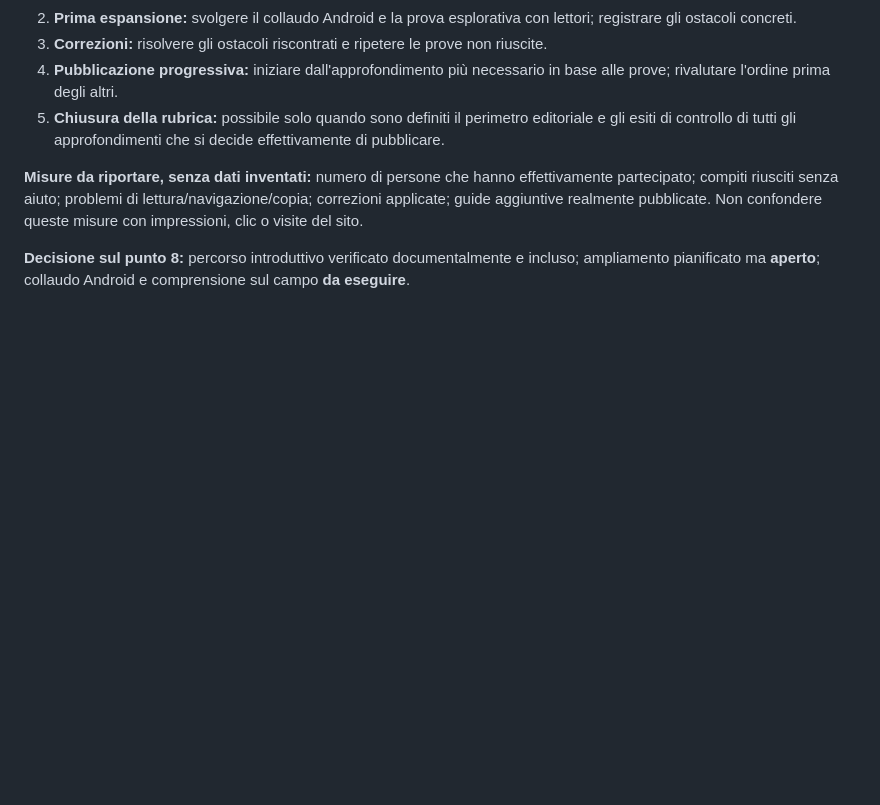
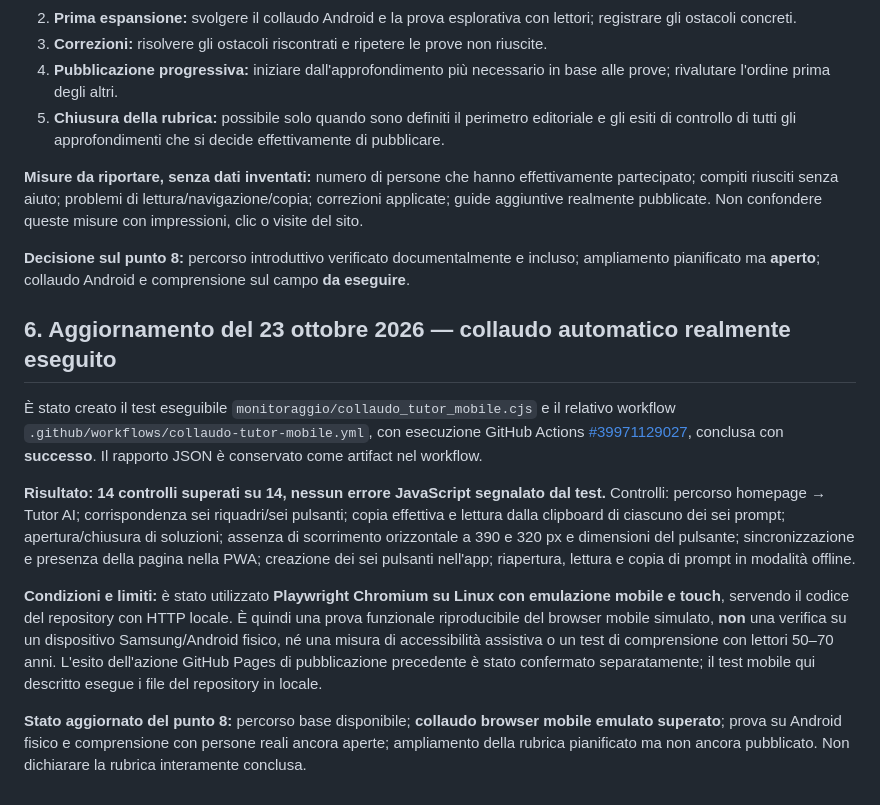
Before and after one commit to cpcpcp106-coder/Per-Me, a Markdown page: verifiche/punto-08-tutor-ai-programma-2026-10-23.md, the part around the change. GitHub-like rendering; blank space fills up the shorter version.

Commit message:
Documenta 14 test Tutor AI superati su browser mobile emulato e limiti residui

```diff
--- a/verifiche/punto-08-tutor-ai-programma-2026-10-23.md
+++ b/verifiche/punto-08-tutor-ai-programma-2026-10-23.md
@@ -72,3 +72,14 @@ Per ogni futura guida: una situazione reale e comune; risultato di apprendimento
 **Misure da riportare, senza dati inventati:** numero di persone che hanno effettivamente partecipato; compiti riusciti senza aiuto; problemi di lettura/navigazione/copia; correzioni applicate; guide aggiuntive realmente pubblicate. Non confondere queste misure con impressioni, clic o visite del sito.
 
 **Decisione sul punto 8:** percorso introduttivo verificato documentalmente e incluso; ampliamento pianificato ma **aperto**; collaudo Android e comprensione sul campo **da eseguire**.
+
+
+## 6. Aggiornamento del 23 ottobre 2026 — collaudo automatico realmente eseguito
+
+È stato creato il test eseguibile `monitoraggio/collaudo_tutor_mobile.cjs` e il relativo workflow `.github/workflows/collaudo-tutor-mobile.yml`, con esecuzione GitHub Actions [#39971129027](https://github.com/cpcpcp106-coder/Per-Me/actions/runs/39971129027), conclusa con **successo**. Il rapporto JSON è conservato come artifact nel workflow.
+
+**Risultato: 14 controlli superati su 14, nessun errore JavaScript segnalato dal test.** Controlli: percorso homepage → Tutor AI; corrispondenza sei riquadri/sei pulsanti; copia effettiva e lettura dalla clipboard di ciascuno dei sei prompt; apertura/chiusura di soluzioni; assenza di scorrimento orizzontale a 390 e 320 px e dimensioni del pulsante; sincronizzazione e presenza della pagina nella PWA; creazione dei sei pulsanti nell'app; riapertura, lettura e copia di prompt in modalità offline.
+
+**Condizioni e limiti:** è stato utilizzato **Playwright Chromium su Linux con emulazione mobile e touch**, servendo il codice del repository con HTTP locale. È quindi una prova funzionale riproducibile del browser mobile simulato, **non** una verifica su un dispositivo Samsung/Android fisico, né una misura di accessibilità assistiva o un test di comprensione con lettori 50–70 anni. L'esito dell'azione GitHub Pages di pubblicazione precedente è stato confermato separatamente; il test mobile qui descritto esegue i file del repository in locale.
+
+**Stato aggiornato del punto 8:** percorso base disponibile; **collaudo browser mobile emulato superato**; prova su Android fisico e comprensione con persone reali ancora aperte; ampliamento della rubrica pianificato ma non ancora pubblicato. Non dichiarare la rubrica interamente conclusa.
```
